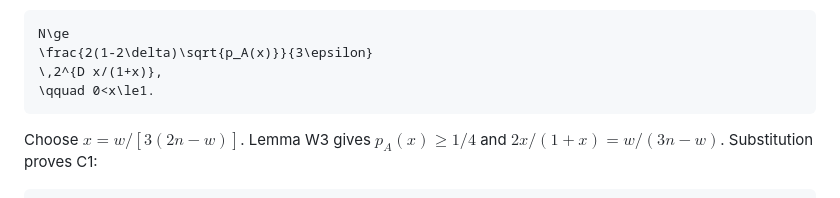
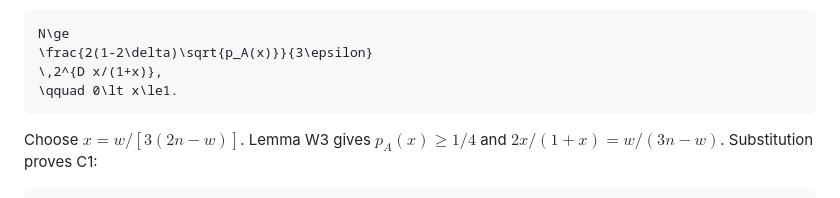
Before and after one commit to GoGoKo699/Pauli-Learning-Memory-Thresholds, a Markdown page: science/coherent_memory.md, the part around the change. GitHub-like rendering.

````diff
--- a/science/coherent_memory.md
+++ b/science/coherent_memory.md
@@ -197,7 +197,7 @@ This reasoning also covers an index-dependent quantum decoder applied to a retai
 N\ge
 \frac{2(1-2\delta)\sqrt{p_A(x)}}{3\epsilon}
 \,2^{D x/(1+x)},
-\qquad 0<x\le1.
+\qquad 0\lt x\le1.
 ```
 
 Choose $`x=w/[3(2n-w)]`$. Lemma W3 gives $`p_A(x)\ge1/4`$ and $`2x/(1+x)=w/(3n-w)`$. Substitution proves C1:
````
Also changed, not shown: science/correlation_detection.md (+1 -1 lines).
